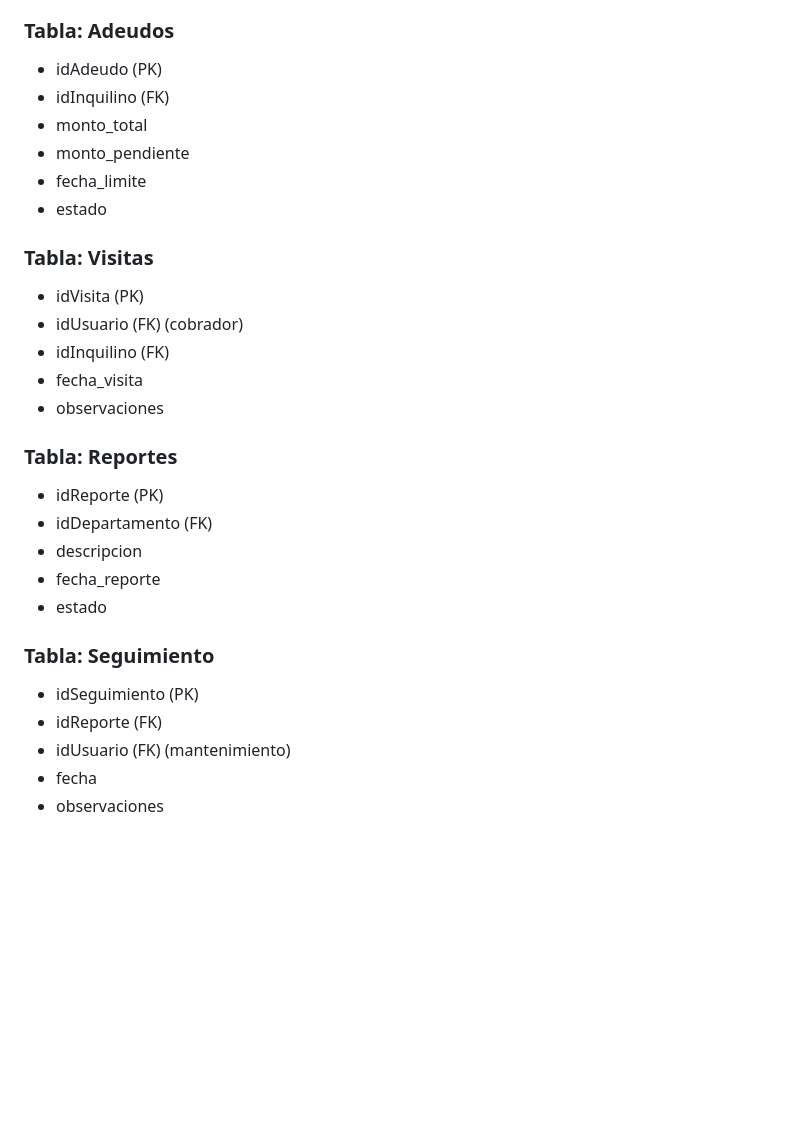
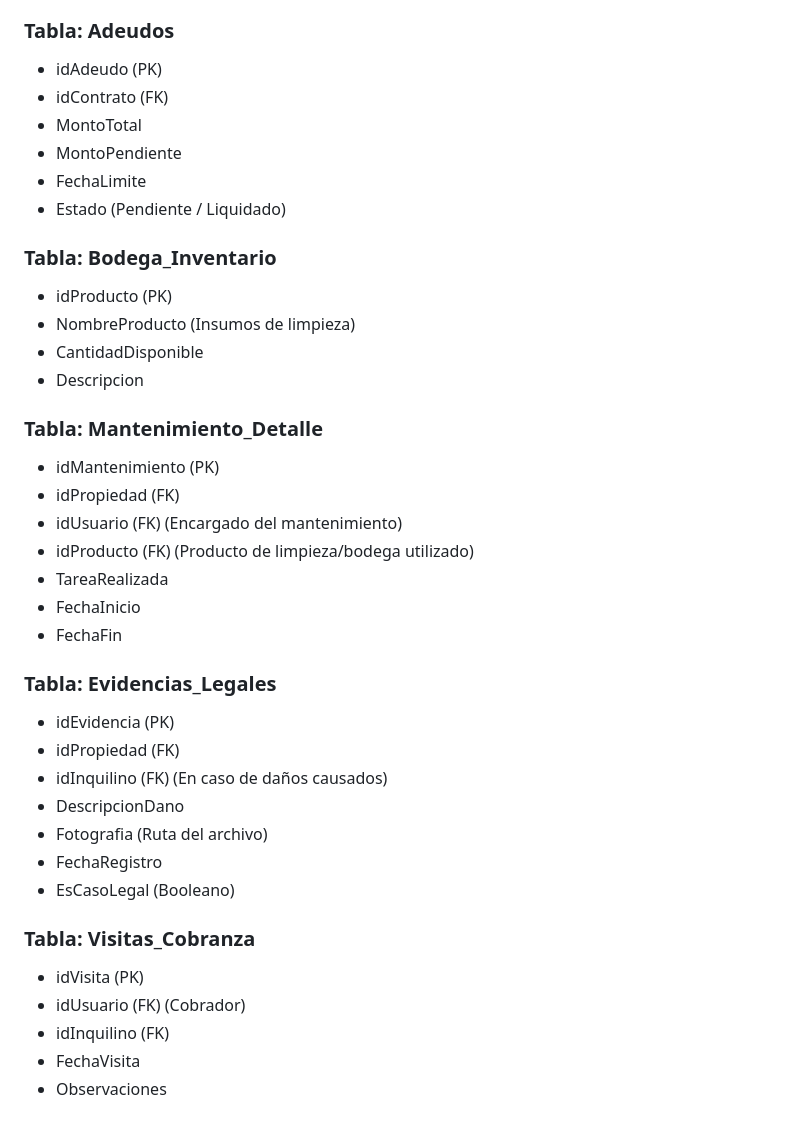
Before and after one commit to XimenaL3/Arrendamiento_Proyect, a Markdown page: README.md, the part around one of its changes. Drawn GitHub-style; blank space fills up the shorter version.

```diff
--- a/README.md
+++ b/README.md
@@ -127,29 +212,39 @@ De igual manera, se contempla el uso de triggers para la automatización de proc
 
 ### Tabla: Adeudos
 * idAdeudo (PK)
+* idContrato (FK)
+* MontoTotal
+* MontoPendiente
+* FechaLimite
+* Estado (Pendiente / Liquidado)
+
+### Tabla: Bodega_Inventario
+* idProducto (PK)
+* NombreProducto (Insumos de limpieza)
+* CantidadDisponible
+* Descripcion
+
+### Tabla: Mantenimiento_Detalle
+* idMantenimiento (PK)
+* idPropiedad (FK)
+* idUsuario (FK) (Encargado del mantenimiento)
+* idProducto (FK) (Producto de limpieza/bodega utilizado)
+* TareaRealizada
+* FechaInicio
+* FechaFin
+
+### Tabla: Evidencias_Legales
+* idEvidencia (PK)
+* idPropiedad (FK)
+* idInquilino (FK) (En caso de daños causados)
+* DescripcionDano
+* Fotografia (Ruta del archivo)
+* FechaRegistro
+* EsCasoLegal (Booleano)
+
+### Tabla: Visitas_Cobranza
+* idVisita (PK)
+* idUsuario (FK) (Cobrador)
 * idInquilino (FK)
-* monto_total
-* monto_pendiente
-* fecha_limite
-* estado
-
-### Tabla: Visitas
-* idVisita (PK)
-* idUsuario (FK) (cobrador)
-* idInquilino (FK)
-* fecha_visita
-* observaciones
-
-### Tabla: Reportes
-* idReporte (PK)
-* idDepartamento (FK)
-* descripcion
-* fecha_reporte
-* estado
-
-### Tabla: Seguimiento
-* idSeguimiento (PK)
-* idReporte (FK)
-* idUsuario (FK) (mantenimiento)
-* fecha
-* observaciones
+* FechaVisita
+* Observaciones
```
Also changed, not shown: other parts of README.md (+110 -25 lines).
